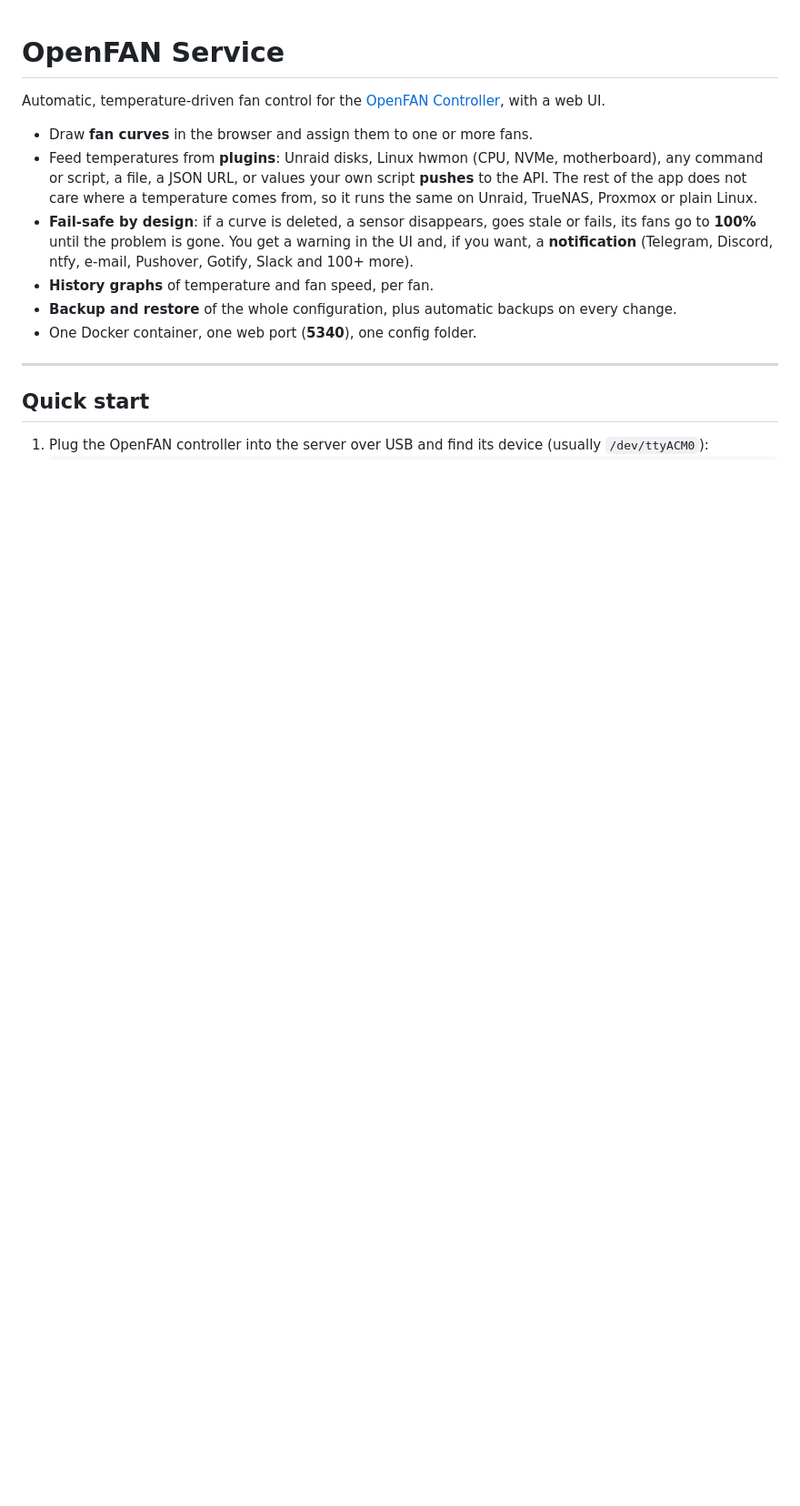
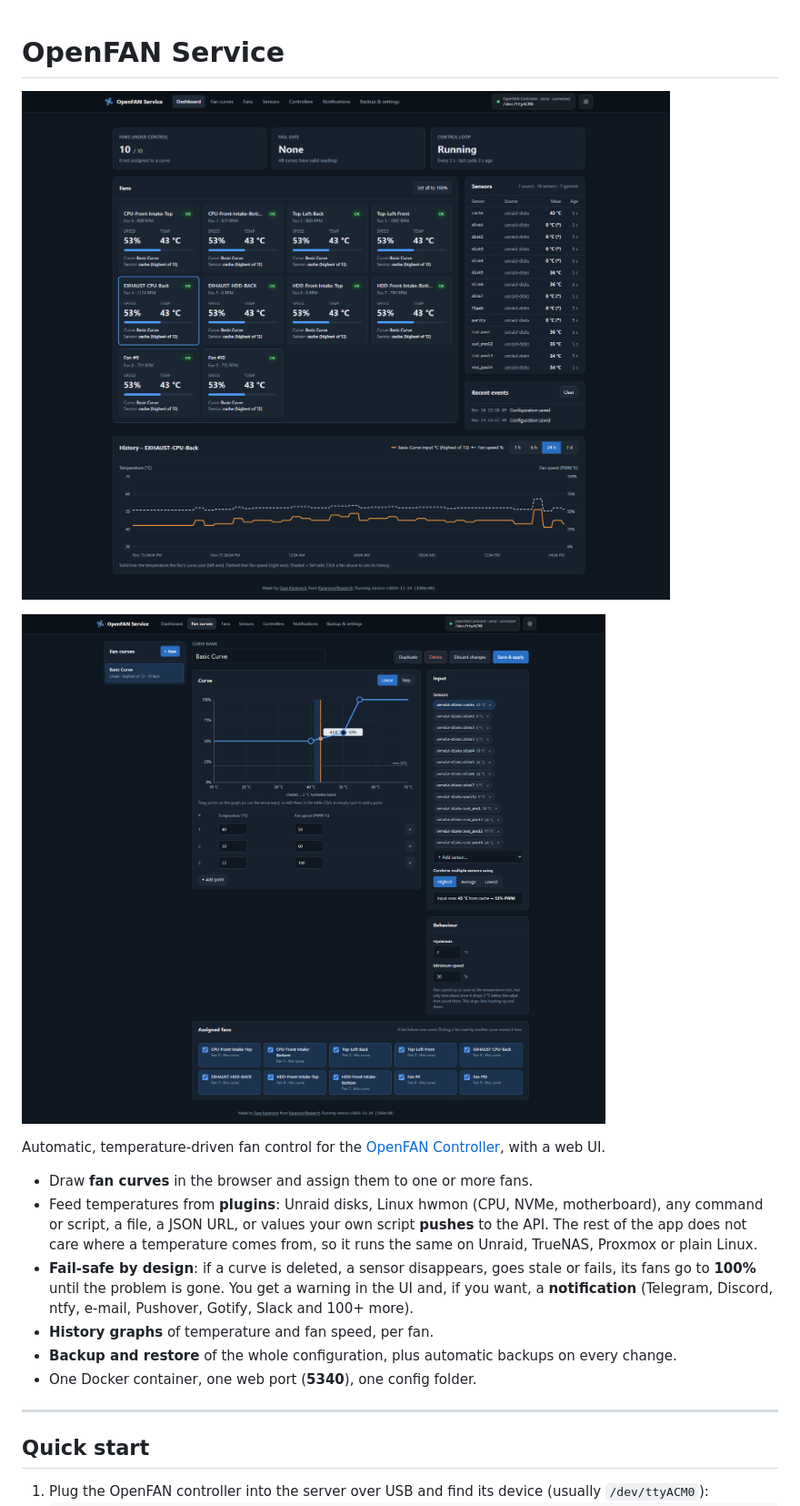
Before and after one commit to SasaKaranovic/OpenFAN-Service, a Markdown page: README.md, the part around one of its changes. Shown at 91% size. GitHub-like rendering; pictures changed too: assets/screenshot-dashboard.png (added), assets/screenshot-fan-curves.png (added); blank space fills up the shorter version.

Commit message:
Adding screenshots.

```diff
--- a/README.md
+++ b/README.md
@@ -1,4 +1,9 @@
 # OpenFAN Service
+
+![OpenFAN Service Dashboard](assets/screenshot-dashboard.png)
+
+![OpenFAN Service Fan Curves](assets/screenshot-fan-curves.png)
+
 
 Automatic, temperature-driven fan control for the [OpenFAN Controller](https://github.com/SasaKaranovic/OpenFanController), with a web UI.
 
```
Also changed, not shown: other parts of README.md (+6 -4 lines).
